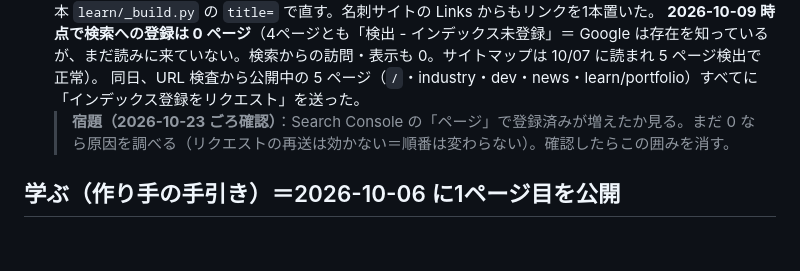
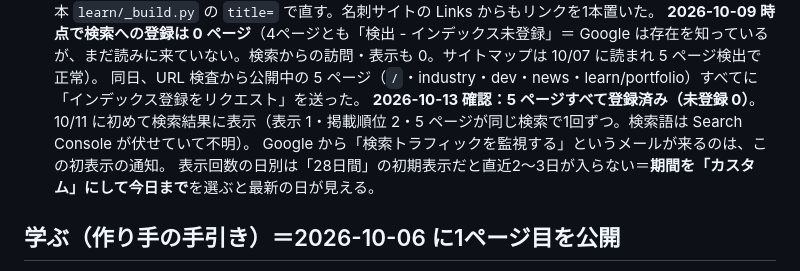
Before and after one commit to tas9-labo/notes, a Markdown page: CLAUDE.md, the part around the change. GitHub-like rendering; blank space fills up the shorter version.

Commit message:
docs: 検索への登録が5ページ全部に（2026-10-13 確認）・10/11 に初表示。宿題の囲みを消す
Co-Authored-By: Claude Opus 5.5 <noreply@anthropic.com>

```diff
--- a/CLAUDE.md
+++ b/CLAUDE.md
@@ -594,7 +594,9 @@
   題名はタブと検索結果だけに出る＝ページ上の見出し（h1）と og:title は短いまま。学ぶのページの題名は台本 `learn/_build.py` の `title=` で直す。名刺サイトの Links からもリンクを1本置いた。
   **2026-10-09 時点で検索への登録は 0 ページ**（4ページとも「検出 - インデックス未登録」＝ Google は存在を知っているが、まだ読みに来ていない。検索からの訪問・表示も 0。サイトマップは 10/07 に読まれ 5 ページ検出で正常）。
   同日、URL 検査から公開中の 5 ページ（`/`・industry・dev・news・learn/portfolio）すべてに「インデックス登録をリクエスト」を送った。
-  > **宿題（2026-10-23 ごろ確認）**：Search Console の「ページ」で登録済みが増えたか見る。まだ 0 なら原因を調べる（リクエストの再送は効かない＝順番は変わらない）。確認したらこの囲みを消す。
+  **2026-10-13 確認：5 ページすべて登録済み（未登録 0）**。10/11 に初めて検索結果に表示（表示 1・掲載順位 2・5 ページが同じ検索で1回ずつ。検索語は Search Console が伏せていて不明）。
+  Google から「検索トラフィックを監視する」というメールが来るのは、この初表示の通知。
+  表示回数の日別は「28日間」の初期表示だと直近2〜3日が入らない＝**期間を「カスタム」にして今日まで**を選ぶと最新の日が見える。
 
 ## 学ぶ（作り手の手引き）＝2026-10-06 に1ページ目を公開
 
```
